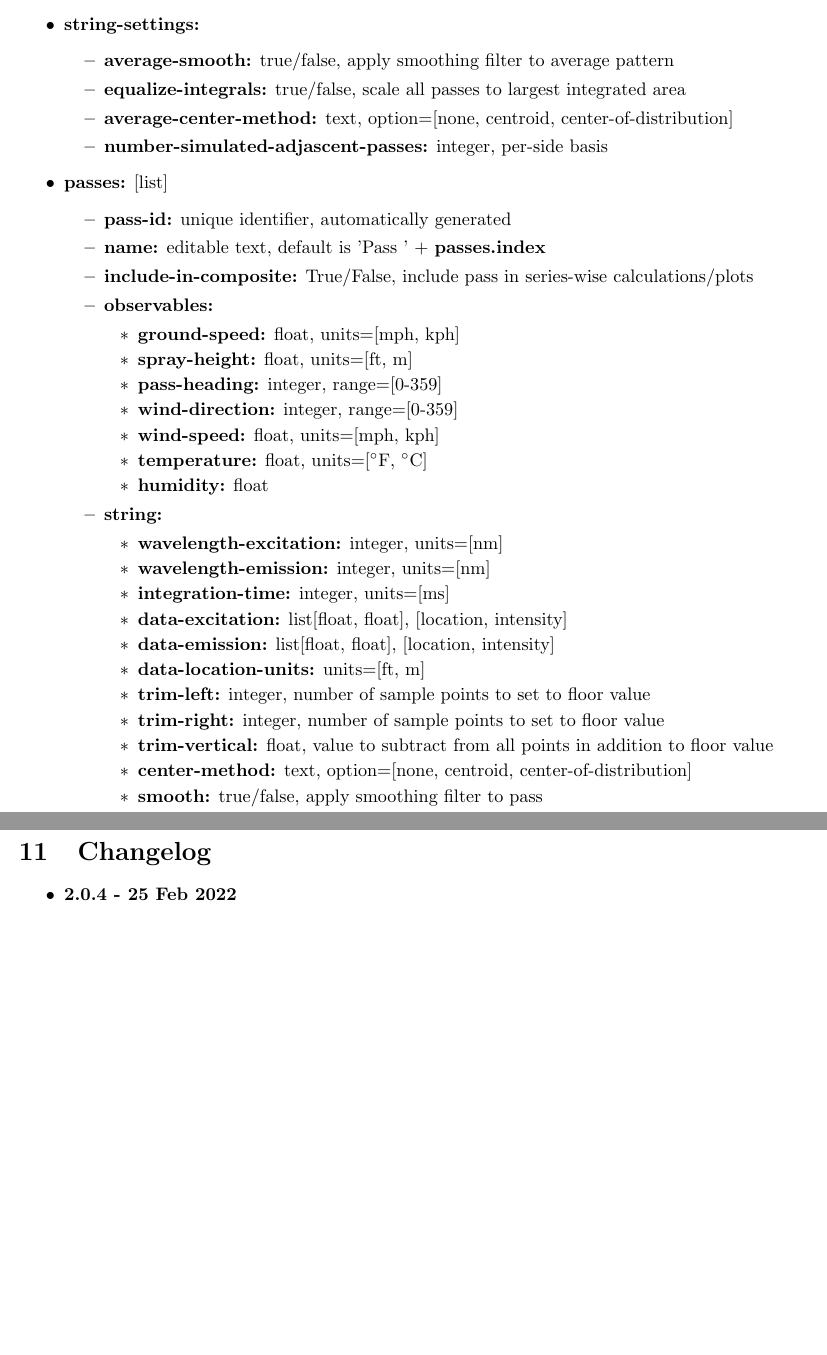
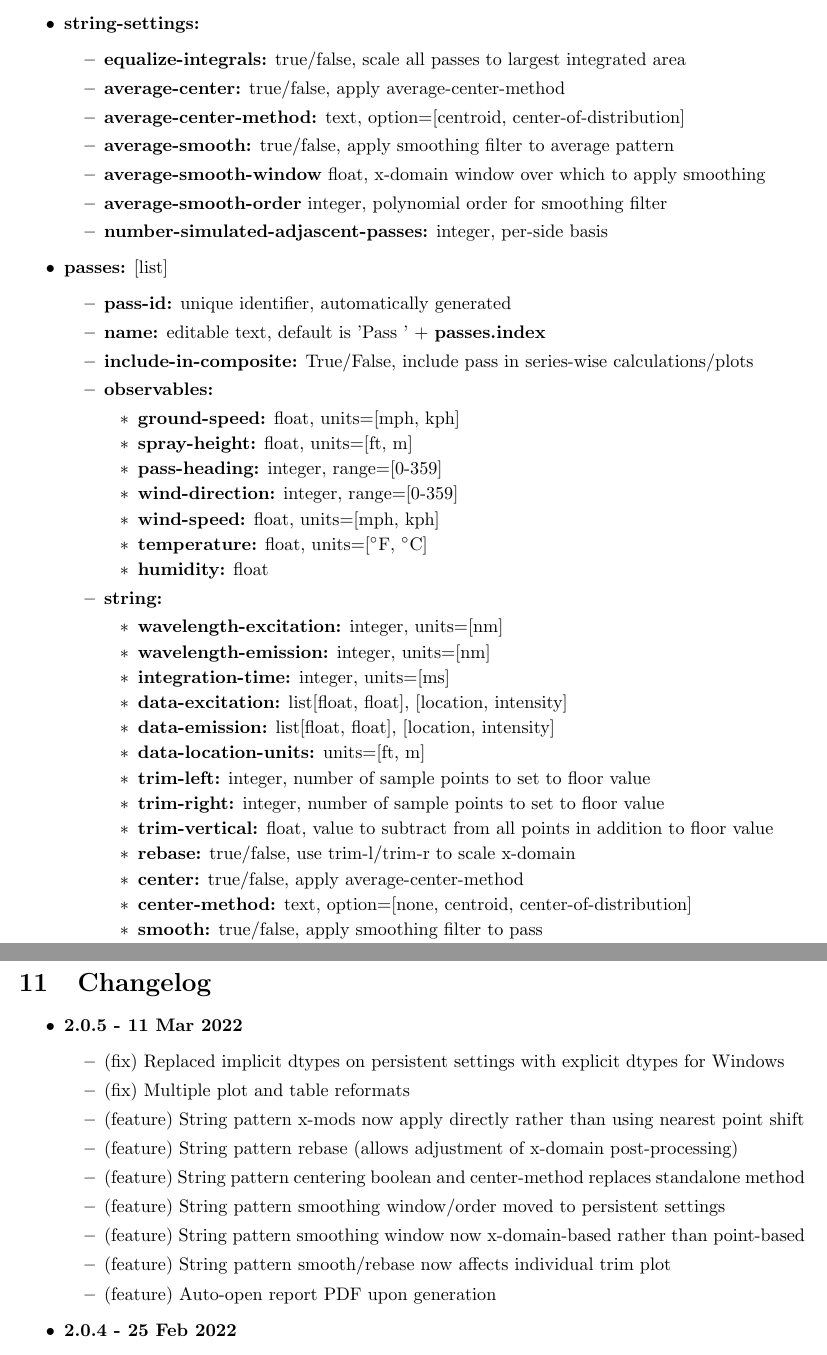
Before and after one commit to gill14/AccuPatt, a LaTeX document (user_manual/accupatt_2_user_manual.tex): two parts of pages 30 and 32 of 32 before the commit and two parts of pages 30 and 32 of 33 after it, joined at a grey line, cut so that both start at the same text, the shorter picture padded with empty space. Compiled offline with pdfLaTeX.

Commit message:
user_manual changelog update to 2.0.5

```diff
--- a/user_manual/accupatt_2_user_manual.tex
+++ b/user_manual/accupatt_2_user_manual.tex
@@ -438,9 +438,12 @@
         \item \textbf{notes-analyst:} text, will not print on reports
         \item \textbf{string-settings:}
         \begin{itemize}
+            \item \textbf{equalize-integrals:} true/false, scale all passes to largest integrated area
+            \item \textbf{average-center:} true/false, apply average-center-method
+            \item \textbf{average-center-method:} text, option=[centroid, center-of-distribution]
             \item \textbf{average-smooth:} true/false, apply smoothing filter to average pattern
-            \item \textbf{equalize-integrals:} true/false, scale all passes to largest integrated area
-            \item \textbf{average-center-method:} text, option=[none, centroid, center-of-distribution]
+            \item \textbf{average-smooth-window} float, x-domain window over which to apply smoothing
+            \item \textbf{average-smooth-order} integer, polynomial order for smoothing filter
             \item \textbf{number-simulated-adjascent-passes:} integer, per-side basis
         \end{itemize}
         \item \textbf{passes:} [list]
@@ -469,8 +472,12 @@
                 \item \textbf{trim-left:} integer, number of sample points to set to floor value
                 \item \textbf{trim-right:} integer, number of sample points to set to floor value
                 \item \textbf{trim-vertical:} float, value to subtract from all points in addition to floor value
+                \item \textbf{rebase:} true/false, use trim-l/trim-r to scale x-domain
+                \item \textbf{center:} true/false, apply average-center-method
                 \item \textbf{center-method:} text, option=[none, centroid, center-of-distribution]
                 \item \textbf{smooth:} true/false, apply smoothing filter to pass
+                \item \textbf{smooth-window} float, x-domain window over which to apply smoothing
+                \item \textbf{smooth-order} integer, polynomial order for smoothing filter
             \end{itemize}
             \item \textbf{spray-cards:} [list]
             \begin{itemize}
@@ -502,6 +509,18 @@
 
     \section{Changelog}
     \begin{itemize}
+        \item \textbf{2.0.5 - 11 Mar 2022}
+        \begin{itemize}
+            \item (fix) Replaced implicit dtypes on persistent settings with explicit dtypes for Windows
+            \item (fix) Multiple plot and table reformats
+            \item (feature) String pattern x-mods now apply directly rather than using nearest point shift
+            \item (feature) String pattern rebase (allows adjustment of x-domain post-processing)
+            \item (feature) String pattern centering boolean and center-method replaces standalone method
+            \item (feature) String pattern smoothing window/order moved to persistent settings
+            \item (feature) String pattern smoothing window now x-domain-based rather than point-based
+            \item (feature) String pattern smooth/rebase now affects individual trim plot
+            \item (feature) Auto-open report PDF upon generation
+        \end{itemize}
         \item \textbf{2.0.4 - 25 Feb 2022}
         \begin{itemize}
             \item (fix) String Simulation mean deposition line
```
